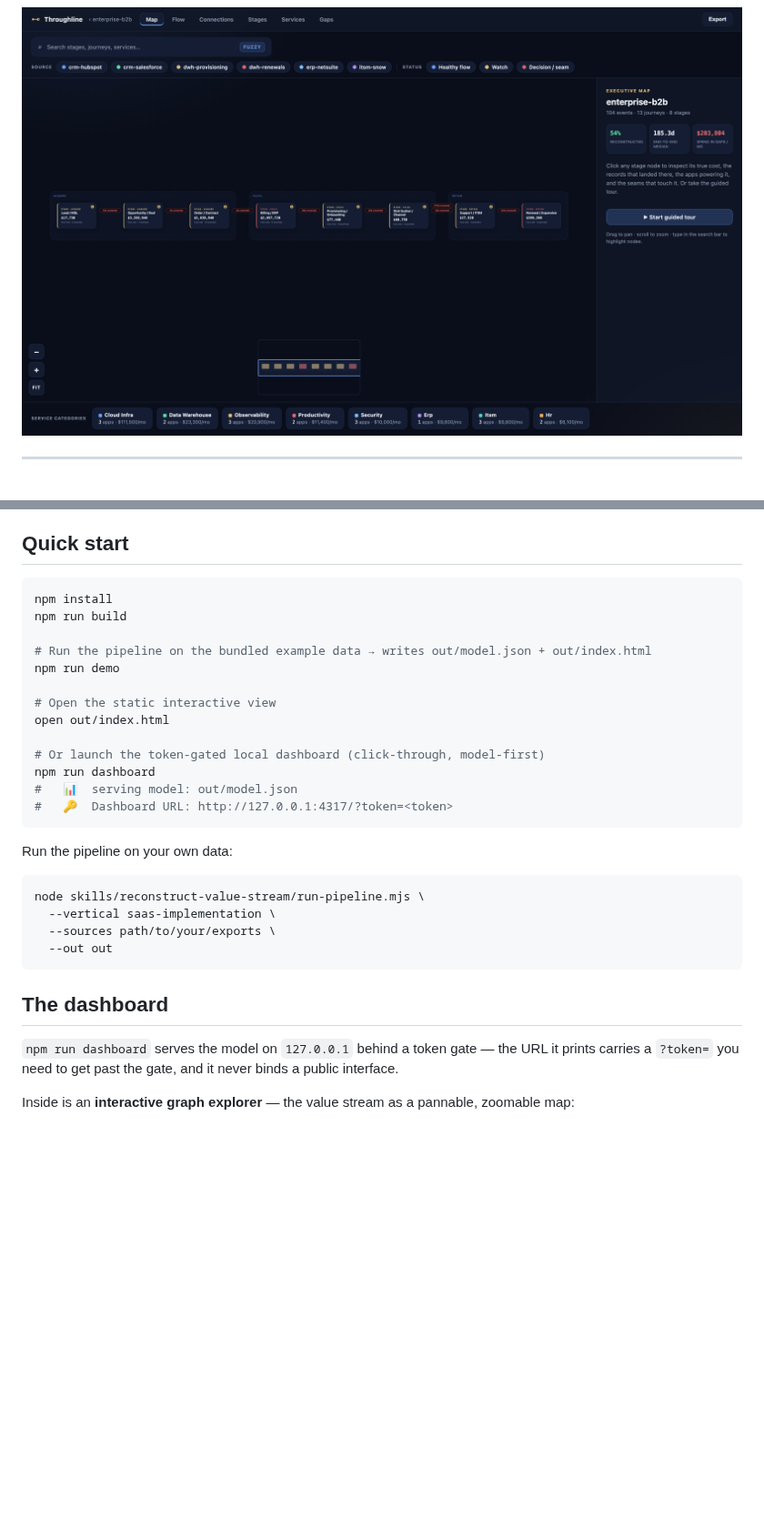
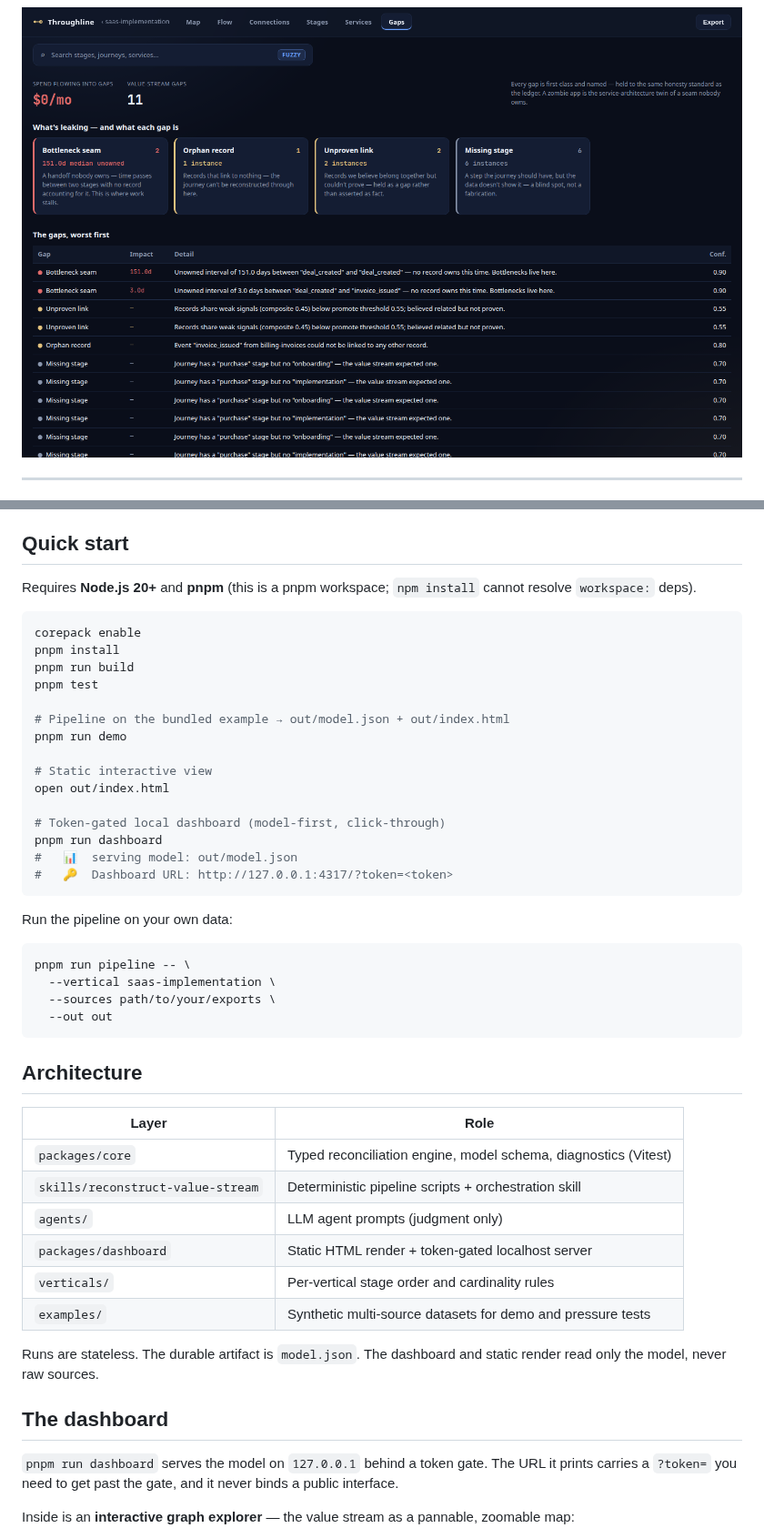
Before and after one commit to fairley46/Throughline, a Markdown page: README.md, 2 parts joined by grey strips. Shown at 91% size. GitHub-like rendering; pictures changed too: docs/screenshots/explorer-v1.png; blank space fills up the shorter version.

Commit message:
chore: add CI workflow, README quickstart fix, and verification skill (#1)
GitHub Actions build and test, pnpm quickstart, architecture notes, verify skill, refreshed screenshot.

````diff
--- a/README.md
+++ b/README.md
@@ -102,18 +103,22 @@ sources ─▶ profile ─▶ normalize ─▶ detect unit ─▶ join candidate
 
 ## Quick start
 
+Requires **Node.js 20+** and **pnpm** (this is a pnpm workspace; `npm install` cannot resolve `workspace:` deps).
+
 ```bash
-npm install
-npm run build
+corepack enable
+pnpm install
+pnpm run build
+pnpm test
 
-# Run the pipeline on the bundled example data → writes out/model.json + out/index.html
-npm run demo
+# Pipeline on the bundled example → out/model.json + out/index.html
+pnpm run demo
 
-# Open the static interactive view
+# Static interactive view
 open out/index.html
 
-# Or launch the token-gated local dashboard (click-through, model-first)
-npm run dashboard
+# Token-gated local dashboard (model-first, click-through)
+pnpm run dashboard
 #   📊  serving model: out/model.json
 #   🔑  Dashboard URL: http://127.0.0.1:4317/?token=<token>
 ```
@@ -121,15 +126,28 @@ npm run dashboard
 Run the pipeline on your own data:
 
 ```bash
-node skills/reconstruct-value-stream/run-pipeline.mjs \
+pnpm run pipeline -- \
   --vertical saas-implementation \
   --sources path/to/your/exports \
   --out out
 ```
 
+## Architecture
+
+| Layer | Role |
+| --- | --- |
+| `packages/core` | Typed reconciliation engine, model schema, diagnostics (Vitest) |
+| `skills/reconstruct-value-stream` | Deterministic pipeline scripts + orchestration skill |
+| `agents/` | LLM agent prompts (judgment only) |
+| `packages/dashboard` | Static HTML render + token-gated localhost server |
+| `verticals/` | Per-vertical stage order and cardinality rules |
+| `examples/` | Synthetic multi-source datasets for demo and pressure tests |
+
+Runs are stateless. The durable artifact is `model.json`. The dashboard and static render read only the model, never raw sources.
+
 ## The dashboard
 
-`npm run dashboard` serves the model on `127.0.0.1` behind a token gate — the URL it prints
+`pnpm run dashboard` serves the model on `127.0.0.1` behind a token gate. The URL it prints
 carries a `?token=` you need to get past the gate, and it never binds a public interface.
 
 Inside is an **interactive graph explorer** — the value stream as a pannable, zoomable map:
````
Also changed, not shown: other parts of README.md (+1 -14 lines), docs/STRUCTURE.md (+1 -1 lines), 10 other files.
